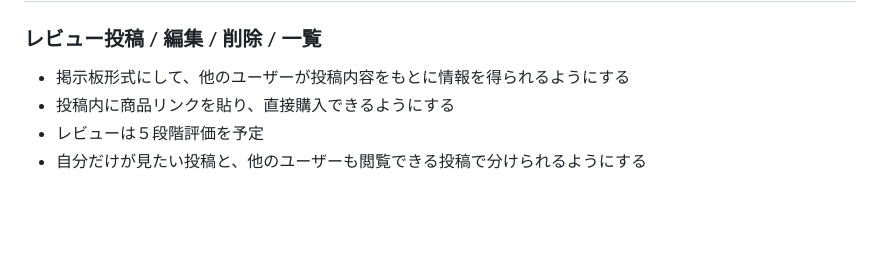
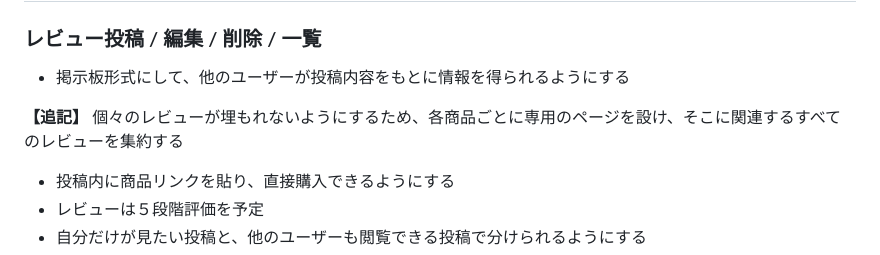
Before and after one commit to rk0325/korecare, a Markdown page: README.md, the part around the change. GitHub-like rendering; blank space fills up the shorter version.

```diff
--- a/README.md
+++ b/README.md
@@ -75,6 +75,9 @@
 ## ■本リリース時に実装を予定している機能
 ### レビュー投稿 / 編集 / 削除 / 一覧
 - 掲示板形式にして、他のユーザーが投稿内容をもとに情報を得られるようにする
+
+**【追記】** 個々のレビューが埋もれないようにするため、各商品ごとに専用のページを設け、そこに関連するすべてのレビューを集約する
+
 - 投稿内に商品リンクを貼り、直接購入できるようにする
 - レビューは５段階評価を予定
 - 自分だけが見たい投稿と、他のユーザーも閲覧できる投稿で分けられるようにする
```
